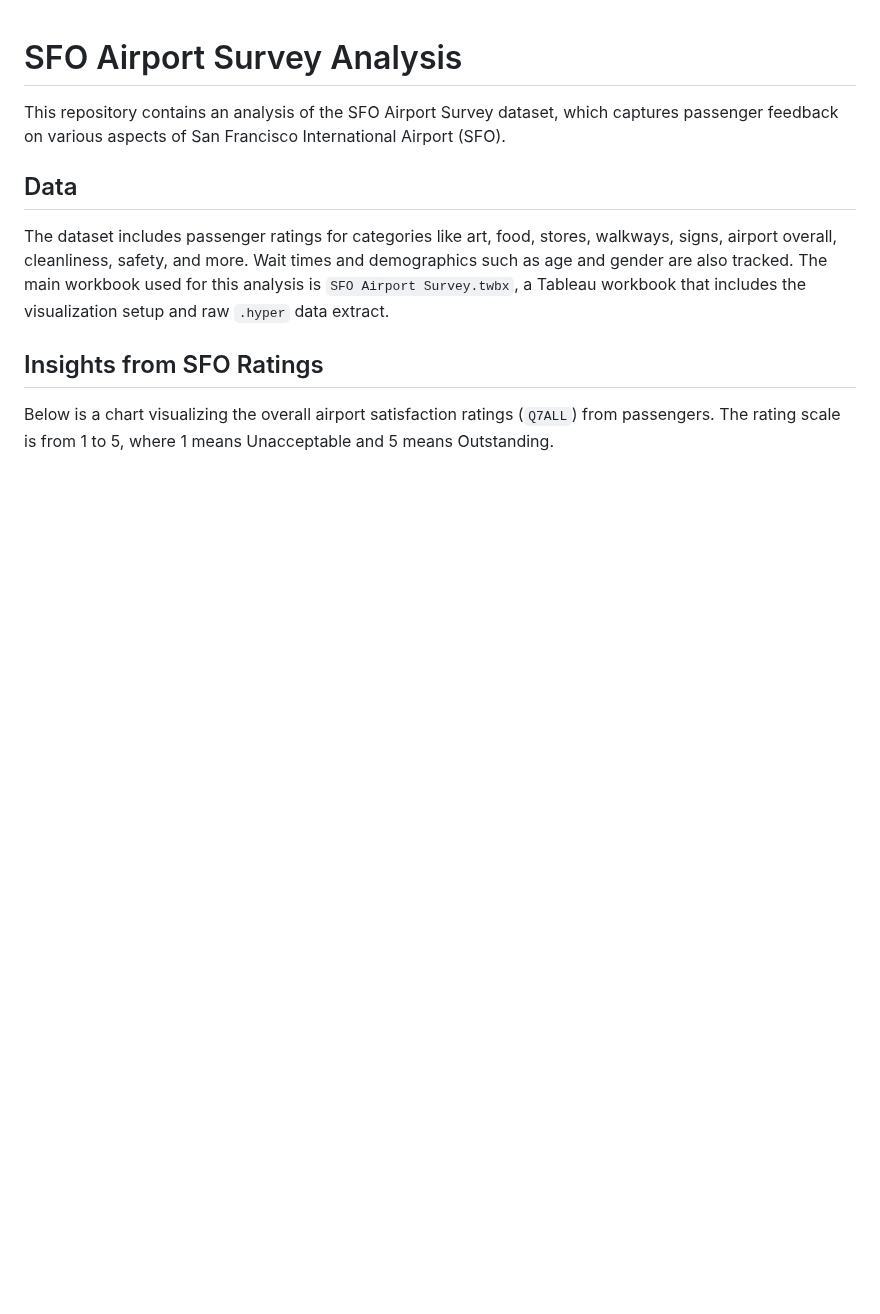
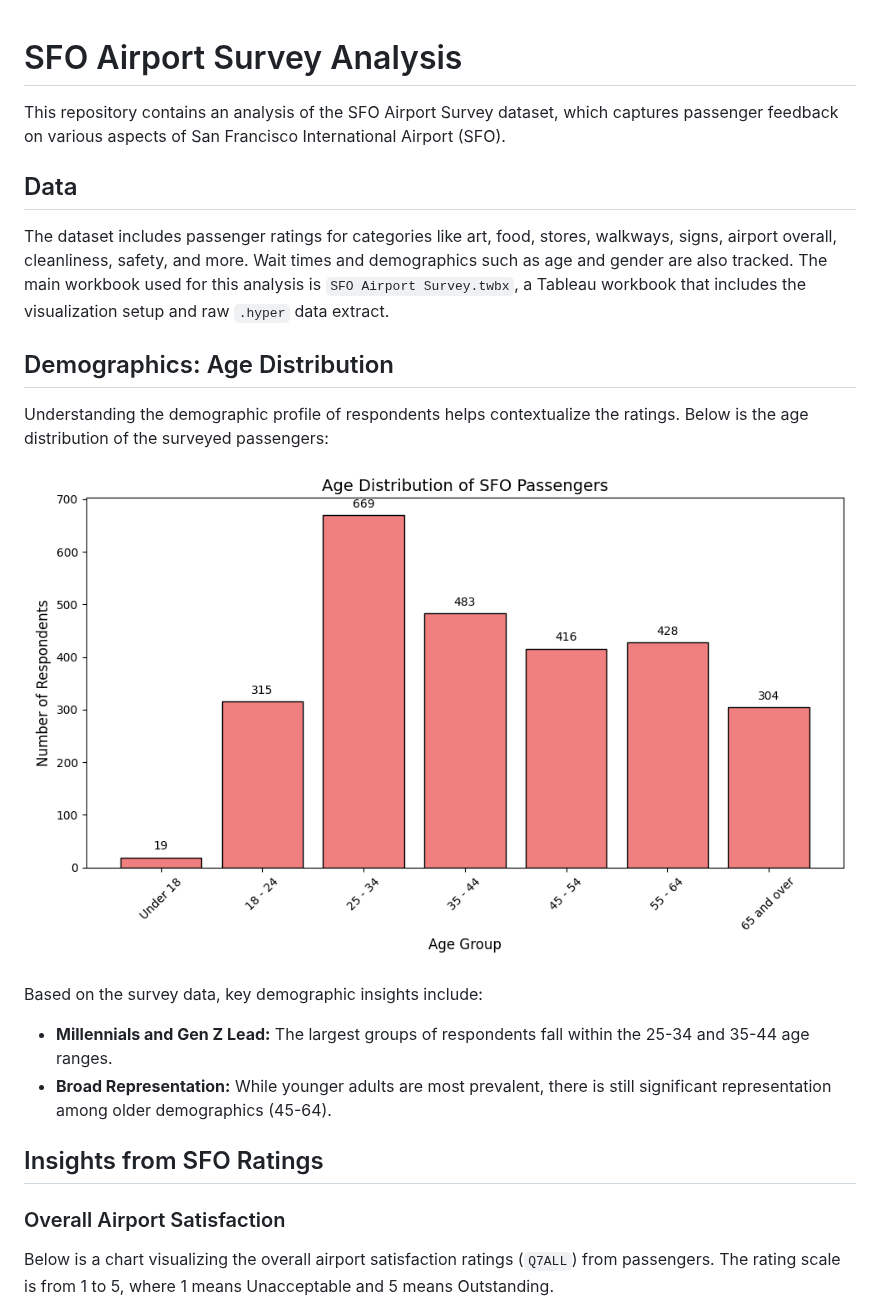
Before and after one commit to Samruddhi1509/SFO-Survey-Analysis, a Markdown page: README.md, the part around one of its changes. Drawn GitHub-style; pictures changed too: age_distribution.png (added); blank space fills up the shorter version.

Commit message:
Add more charts to the README
Co-authored-by: Samruddhi1509 <156042864+Samruddhi1509@users.noreply.github.com>

```diff
--- a/README.md
+++ b/README.md
@@ -5,8 +5,19 @@ This repository contains an analysis of the SFO Airport Survey dataset, which ca
 ## Data
 The dataset includes passenger ratings for categories like art, food, stores, walkways, signs, airport overall, cleanliness, safety, and more. Wait times and demographics such as age and gender are also tracked. The main workbook used for this analysis is `SFO Airport Survey.twbx`, a Tableau workbook that includes the visualization setup and raw `.hyper` data extract.
 
+## Demographics: Age Distribution
+
+Understanding the demographic profile of respondents helps contextualize the ratings. Below is the age distribution of the surveyed passengers:
+
+![Age Distribution Chart](age_distribution.png)
+
+Based on the survey data, key demographic insights include:
+- **Millennials and Gen Z Lead:** The largest groups of respondents fall within the 25-34 and 35-44 age ranges.
+- **Broad Representation:** While younger adults are most prevalent, there is still significant representation among older demographics (45-64).
+
 ## Insights from SFO Ratings
 
+### Overall Airport Satisfaction
 Below is a chart visualizing the overall airport satisfaction ratings (`Q7ALL`) from passengers. The rating scale is from 1 to 5, where 1 means Unacceptable and 5 means Outstanding.
 
 ![SFO Ratings Chart](chart.png)
```
Also changed, not shown: other parts of README.md (+10 -0 lines), category_ratings.png (added).
